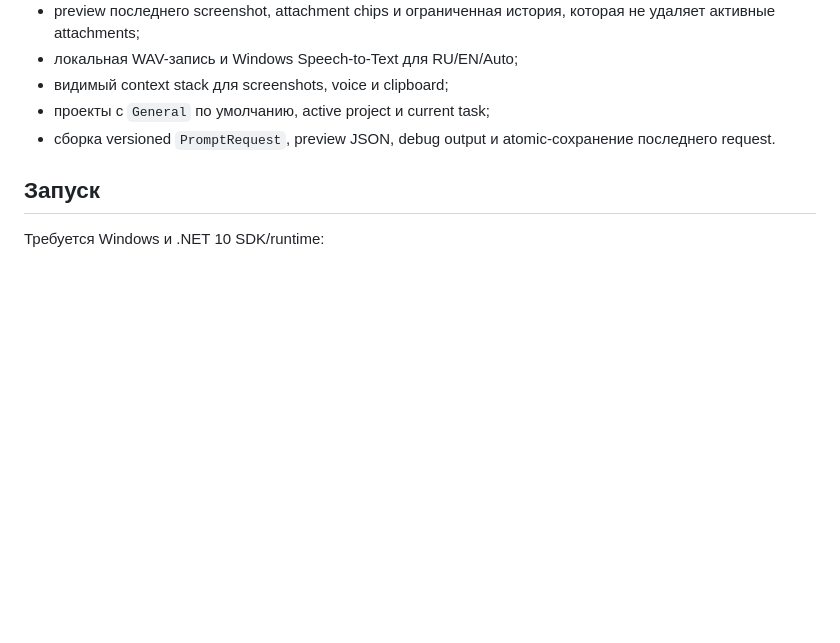
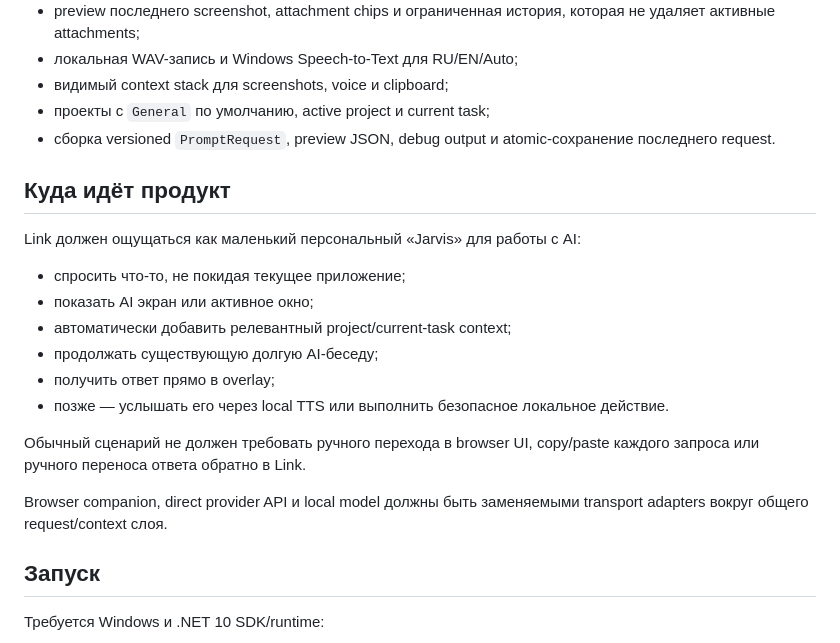
Before and after one commit to Vladlen626/LINK, a Markdown page: README.md, the part around one of its changes. Rendered like a GitHub page; blank space fills up the shorter version.

```diff
--- a/README.md
+++ b/README.md
@@ -14,6 +36,21 @@ Link — компактный Windows desktop companion на C#/.NET и WPF. Т
 - видимый context stack для screenshots, voice и clipboard;
 - проекты с `General` по умолчанию, active project и current task;
 - сборка versioned `PromptRequest`, preview JSON, debug output и atomic-сохранение последнего request.
+
+## Куда идёт продукт
+
+Link должен ощущаться как маленький персональный «Jarvis» для работы с AI:
+
+- спросить что-то, не покидая текущее приложение;
+- показать AI экран или активное окно;
+- автоматически добавить релевантный project/current-task context;
+- продолжать существующую долгую AI-беседу;
+- получить ответ прямо в overlay;
+- позже — услышать его через local TTS или выполнить безопасное локальное действие.
+
+Обычный сценарий не должен требовать ручного перехода в browser UI, copy/paste каждого запроса или ручного переноса ответа обратно в Link.
+
+Browser companion, direct provider API и local model должны быть заменяемыми transport adapters вокруг общего request/context слоя.
 
 ## Запуск
 
```
Also changed, not shown: other parts of README.md (+46 -3 lines).
